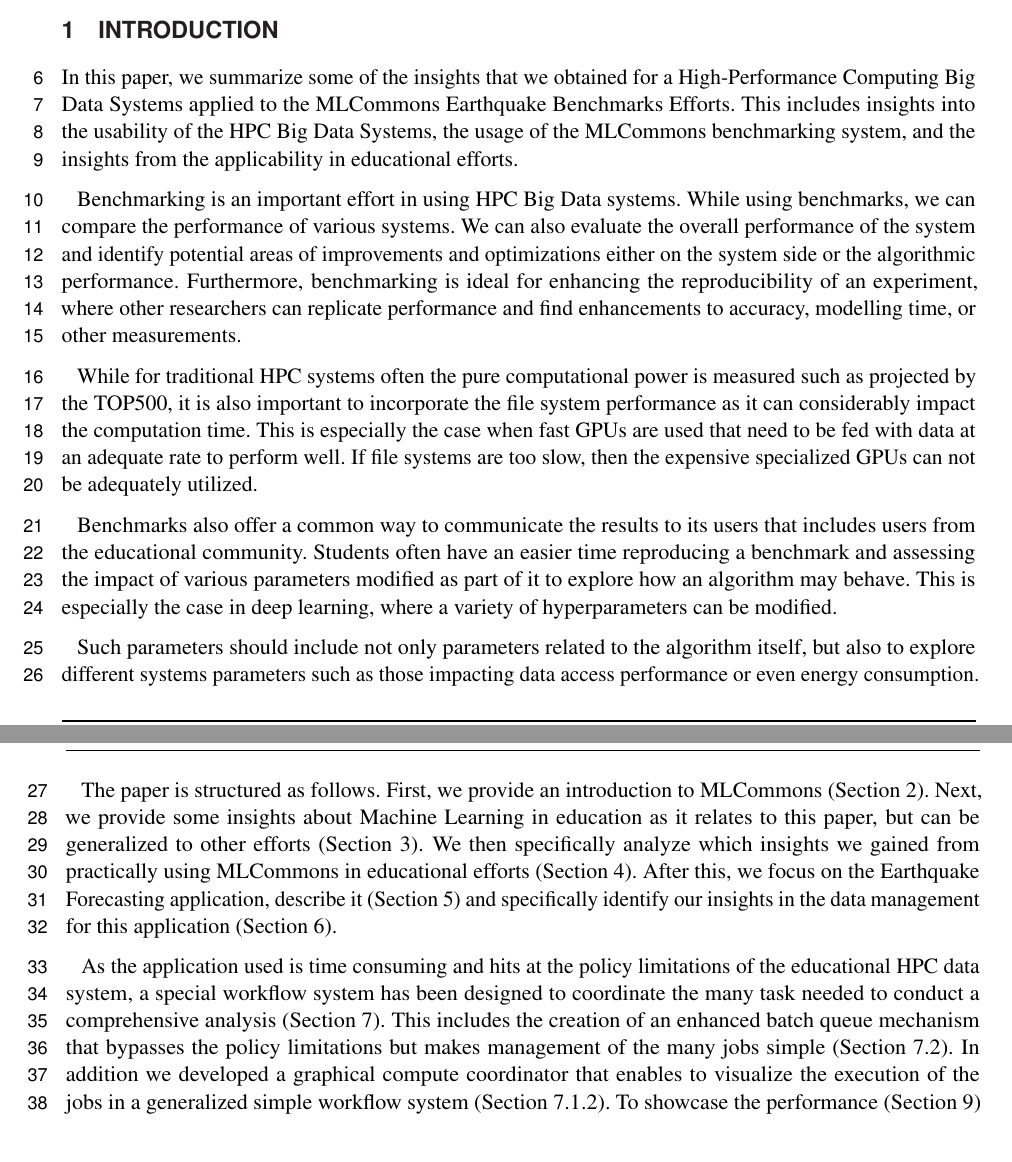
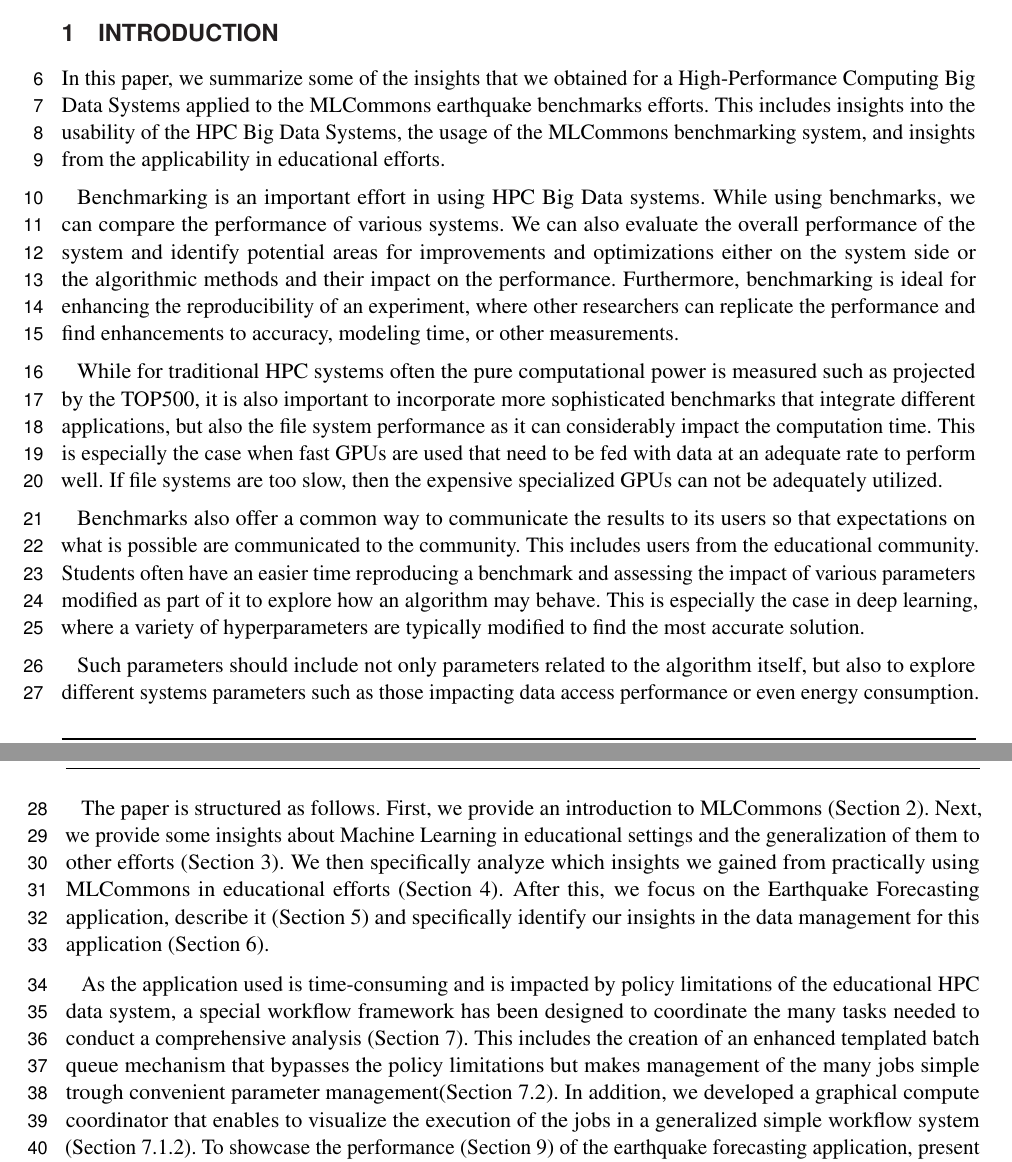
Before and after one commit to cyberaide/paper-frontiers, a LaTeX document (vonLaszewski-frontiers.tex): two parts of pages 1 and 2 of 27, joined at a grey line, cut so that both start at the same text. Compiled offline with pdfLaTeX.

Commit message:
update intro

```diff
--- a/vonLaszewski-frontiers.tex
+++ b/vonLaszewski-frontiers.tex
@@ -133,62 +118,0 @@
-\end{abstract}
-
-\section{Introduction}
-
-In this paper, we summarize some of the insights that we obtained for
-a High-Performance Computing Big Data Systems applied to the
-MLCommons Earthquake Benchmarks Efforts. This includes
-insights into the usability of the HPC Big Data Systems, the usage of
-the MLCommons benchmarking system, and the insights from the applicability in
-educational efforts.
-
-Benchmarking is an important effort in using HPC Big Data systems.
-While using benchmarks, we can compare the performance of various
-systems. We can also evaluate the overall performance of the system
-and identify potential areas of improvements and optimizations
-either on the system side or the algorithmic performance. Furthermore,
-benchmarking is ideal for enhancing the reproducibility of an experiment,
-where other researchers can replicate performance and find enhancements
-to accuracy, modelling time, or other measurements.
-
-While for traditional HPC systems often the pure
-computational power is measured such as projected by the TOP500, it is
-also important to incorporate the file system performance as it can
-considerably impact the computation time. This is especially the case
-when fast GPUs are used that need to be fed with data at an adequate
-rate to perform well. If file systems are too slow, then the expensive
-specialized GPUs can not be adequately utilized.
-
-Benchmarks also offer a common way to communicate the results to its
-users that includes users from the educational community. Students
-often have an easier time reproducing a benchmark and assessing the
-impact of various parameters modified as part of it to explore how an
-algorithm may behave. This is especially the case in deep learning,
-where a variety of hyperparameters can be modified.
-
-Such parameters should include not only parameters related to
-the algorithm itself, but also to explore different systems parameters
-such as those impacting data access performance or even energy
-consumption.
-
-The paper is structured as follows. First, we provide an introduction to
-MLCommons (Section \ref{sec:mlcommons}).  Next, we provide some
-insights about Machine Learning in education as it relates to this
-paper, but can be generalized to other efforts
-(Section~\ref{sec:edu-ml}). We then specifically analyze which
-insights we gained from practically using MLCommons in educational
-efforts (Section~\ref{sec:edu-mlcommons-insights}). After this, we
-focus on the Earthquake Forecasting application, describe it
-(Section~\ref{sec:eq}) and specifically identify our insights in the
-data management for this application (Section~\ref{sec:eq-data}).
-
-As the application used is time consuming and hits at the policy
-limitations of the educational HPC data system, a special workflow
-system has been designed to coordinate the many task needed to conduct
-a comprehensive analysis (Section~\ref{sec:workflow-main}). This
-includes the creation of an enhanced batch queue mechanism that
-bypasses the policy limitations but makes management of the many jobs
-simple (Section~\ref{sec:workflow-sbatch}). In addition we developed a
-graphical compute coordinator that enables to visualize the execution
-of the jobs in a generalized simple workflow system
-(Section~\ref{sec:workflow-cc}).  To showcase the performance
-(Section~\ref{sec:perf-main}) of the earthquake forecasting
@@ -207,3 +139,73 @@
+\end{abstract}
+
+\section{Introduction}
+
+In this paper, we summarize some of the insights that we obtained for
+a High-Performance Computing Big Data Systems applied to the MLCommons
+earthquake benchmarks efforts. This includes insights into the
+usability of the HPC Big Data Systems, the usage of the MLCommons
+benchmarking system, and insights from the applicability in
+educational efforts.
+
+Benchmarking is an important effort in using HPC Big Data systems.
+While using benchmarks, we can compare the performance of various
+systems. We can also evaluate the overall performance of the system
+and identify potential areas for improvements and optimizations either
+on the system side or the algorithmic methods and their impact on the
+performance. Furthermore, benchmarking is ideal for enhancing the
+reproducibility of an experiment, where other researchers can
+replicate the performance and find enhancements to accuracy, modeling
+time, or other measurements.
+
+While for traditional HPC systems often the pure computational power
+is measured such as projected by the TOP500, it is also important to
+incorporate more sophisticated benchmarks that integrate different
+applications, but also the file system performance as it can
+considerably impact the computation time. This is especially the case
+when fast GPUs are used that need to be fed with data at an adequate
+rate to perform well. If file systems are too slow, then the expensive
+specialized GPUs can not be adequately utilized.
+
+Benchmarks also offer a common way to communicate the results to its
+users so that expectations on what is possible are communicated to the
+community. This includes users from the educational
+community. Students often have an easier time reproducing a benchmark
+and assessing the impact of various parameters modified as part of it
+to explore how an algorithm may behave. This is especially the case in
+deep learning, where a variety of hyperparameters are typically
+modified to find the most accurate solution.
+
+Such parameters should include not only parameters related to
+the algorithm itself, but also to explore different systems parameters
+such as those impacting data access performance or even energy
+consumption.
+
+The paper is structured as follows. First, we provide an introduction
+to MLCommons (Section \ref{sec:mlcommons}).  Next, we provide some
+insights about Machine Learning in educational settings and the
+generalization of them to other efforts (Section~\ref{sec:edu-ml}). We
+then specifically analyze which insights we gained from practically
+using MLCommons in educational efforts
+(Section~\ref{sec:edu-mlcommons-insights}). After this, we focus on
+the Earthquake Forecasting application, describe it
+(Section~\ref{sec:eq}) and specifically identify our insights in the
+data management for this application (Section~\ref{sec:eq-data}).
+
+As the application used is time-consuming and is impacted by policy
+limitations of the educational HPC data system, a special workflow
+framework has been designed to coordinate the many tasks needed to
+conduct a comprehensive analysis
+(Section~\ref{sec:workflow-main}). This includes the creation of an
+enhanced templated batch queue mechanism that bypasses the policy
+limitations but makes management of the many jobs simple trough
+convenient parameter management(Section~\ref{sec:workflow-sbatch}). In
+addition, we developed a graphical compute coordinator that enables to
+visualize the execution of the jobs in a generalized simple workflow
+system (Section~\ref{sec:workflow-cc}).  To showcase the performance
+(Section~\ref{sec:perf-main}) of the earthquake forecasting
+application, present data for the runtime
+(Section~\ref{sec:perf-runtime}) and for the energy
+(Section~\ref{sec:perf-energy}).
 
 
 \section{MLCommons}
```
Also changed, not shown: vonLaszewski-frontiers.tex (34 more changed lines).
